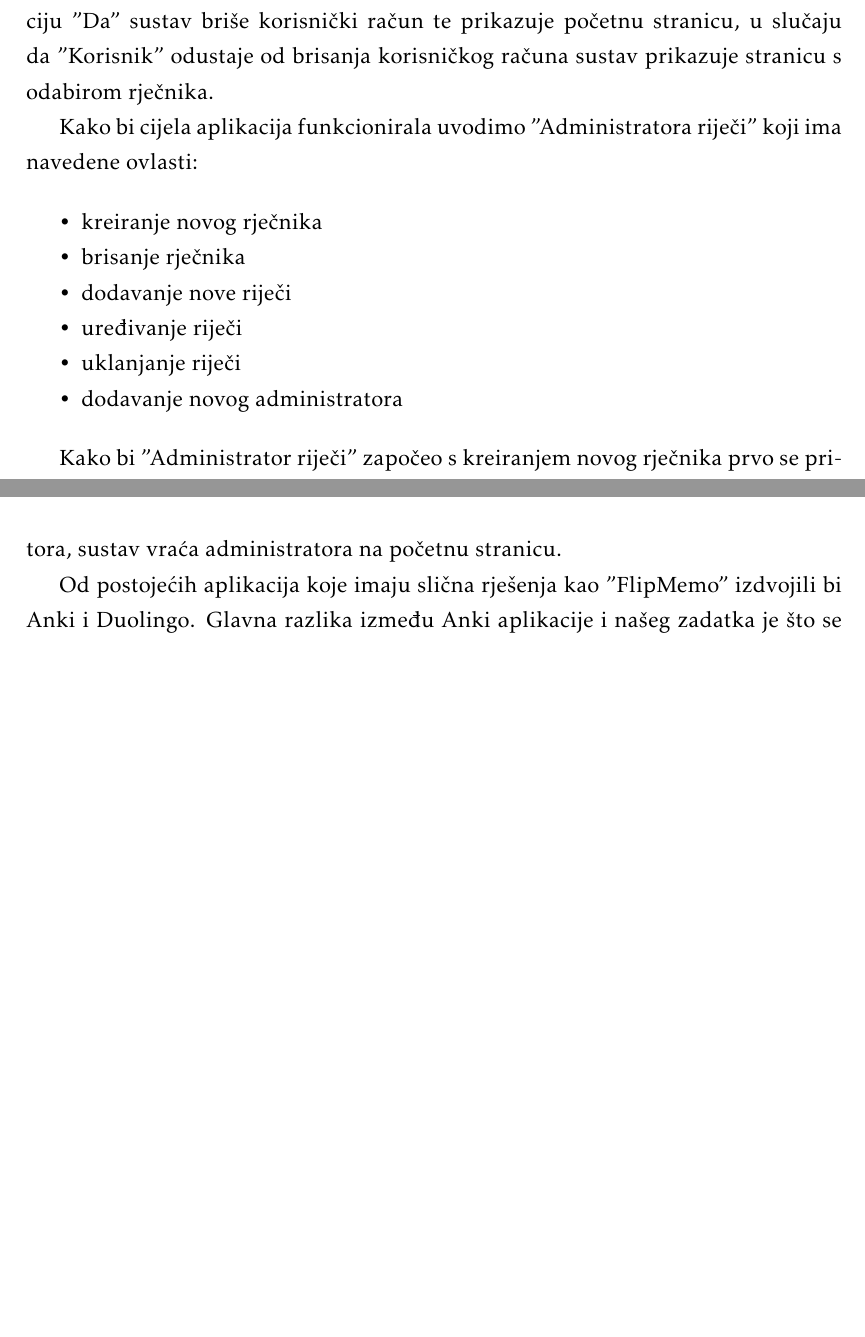
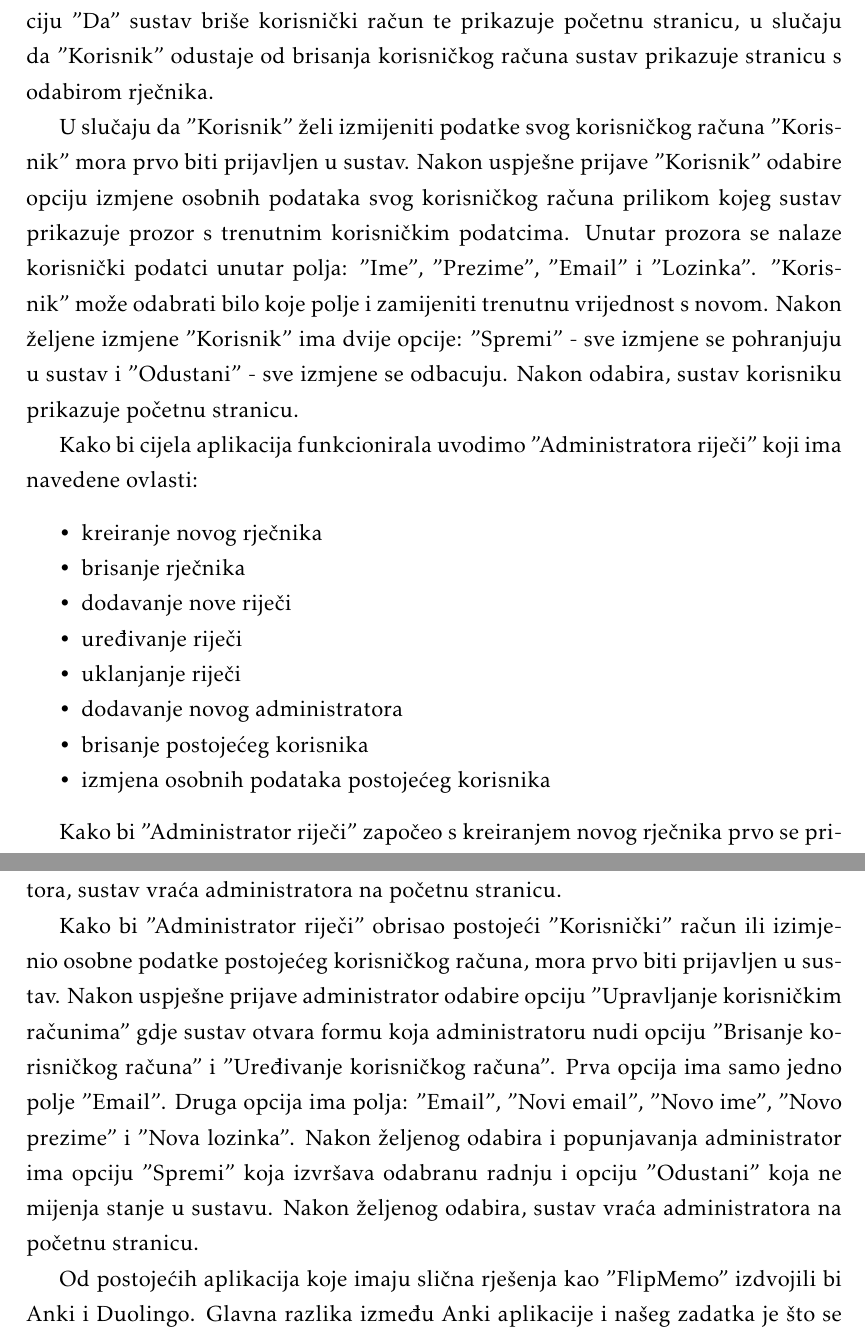
Before and after one commit to VinkoDuric/MISIJA-V, a LaTeX document (dokumentacija/PROGI_ProjektnaDokumentacija.tex, which reads dokumentacija/Opis_projektnog_zadatka.tex): two parts of pages 7 and 9 of 59 before the commit and two parts of pages 7 and 9 of 60 after it, joined at a grey line, cut so that both start at the same text, the shorter picture padded with empty space. Compiled offline with pdfLaTeX.

Commit message:
Dopunjeni opis projektnog zadatka i specifikacija programske potpore

```diff
--- a/dokumentacija/Opis_projektnog_zadatka.tex
+++ b/dokumentacija/Opis_projektnog_zadatka.tex
@@ -33,6 +33,8 @@ Prilikom odabira odgovora "Korisnik" odabire jedan odgovor među ponuđenima te
 
 U slučaju da "Korisnik" želi izbrisati svoj korisnički račun "Korisnik" mora prvo biti prijavljen u sustav. Nakon uspješne prijave "Korisnik" odabire opciju brisanja korisničkog računa prilikom kojeg sustav prikazuje prozor s upitom "Jeste li sigurni da želite obrisati svoj korisnički račun?". Ako "Korisnik" odabere opciju "Da" sustav briše korisnički račun te prikazuje početnu stranicu, u slučaju da "Korisnik" odustaje od brisanja korisničkog računa sustav prikazuje stranicu s odabirom rječnika.
 
+U slučaju da "Korisnik" želi izmijeniti podatke svog korisničkog računa "Korisnik" mora prvo biti prijavljen u sustav. Nakon uspješne prijave "Korisnik" odabire opciju izmjene osobnih podataka svog korisničkog računa prilikom kojeg sustav prikazuje prozor s trenutnim korisničkim podatcima. Unutar prozora se nalaze korisnički podatci unutar polja: "Ime", "Prezime", "Email" i "Lozinka". "Korisnik" može odabrati bilo koje polje i zamijeniti trenutnu vrijednost s novom. Nakon željene izmjene "Korisnik" ima dvije opcije: "Spremi" - sve izmjene se pohranjuju u sustav i "Odustani" - sve izmjene se odbacuju. Nakon odabira, sustav korisniku prikazuje početnu stranicu.
+
 Kako bi cijela aplikacija funkcionirala uvodimo "Administratora riječi" koji ima navedene ovlasti:
 
 \begin{packed_item}
@@ -42,6 +44,8 @@ Kako bi cijela aplikacija funkcionirala uvodimo "Administratora riječi" koji im
 	\item  uređivanje riječi
 	\item  uklanjanje riječi
 	\item  dodavanje novog administratora
+	\item  brisanje postojećeg korisnika
+	\item  izmjena osobnih podataka postojećeg korisnika
 \end{packed_item}
 
 Kako bi "Administrator riječi" započeo s kreiranjem novog rječnika prvo se prijavljuje u sustav. Nakon toga "Administrator riječi" odabire opciju "Kreiraj novi rječnik". Sustav zatim administratoru otvara formu za upis podataka o rječniku gdje administrator upisuje sve potrebne podatke. Nakon upisivanja podataka administrator odabire opciju "Spremi" kako bi sustav pohranio promjene te prikazao početnu stranicu. Ako u bilo kojem trenutku "Administrator riječi" odustaje od dodavanja riječi sustav ga vraća na početnu stranicu. U slučaju da administrator ne upiše sve potrebne podatke za dodavanje nove riječi sustav obavještava administratora o nedostatku podataka.
@@ -60,6 +64,8 @@ U slučaju da "Administrator riječi" želi dodati druge nove administratore mor
 gdje sustav otvara formu za unos podataka gdje administrator unosi podatke i odabire opciju "Spremi". Klikom na gumb spremi sustav sprema promjene i vraća administratora na početnu stranicu.
 Ako u bilo kojem trenutku administrator želi odustati od dodavanja novog administratora, sustav vraća administratora na početnu stranicu.
 
+Kako bi "Administrator riječi" obrisao postojeći "Korisnički" račun ili izimjenio osobne podatke postojećeg korisničkog računa, mora prvo biti prijavljen u sustav. Nakon uspješne prijave administrator odabire opciju "Upravljanje korisničkim računima" gdje sustav otvara formu koja administratoru nudi opciju "Brisanje korisničkog računa" i "Uređivanje korisničkog računa". Prva opcija ima samo jedno polje "Email". Druga opcija ima polja: "Email", "Novi email", "Novo ime", "Novo prezime" i "Nova lozinka". Nakon željenog odabira i popunjavanja administrator ima opciju "Spremi" koja izvršava odabranu radnju i opciju "Odustani" koja ne mijenja stanje u sustavu. Nakon željenog odabira, sustav vraća administratora na početnu stranicu.
+
 Od postojećih aplikacija koje imaju slična rješenja kao "FlipMemo" izdvojili bi Anki i Duolingo. Glavna razlika između Anki aplikacije i našeg zadatka je što se Anki koristi u općenite svrhe isto koristeći ponavljanje s odmakom, a ne samo za učenje jezika dok naša aplikacija bi se fokusirala samo na učenje jezika. Duolingo predstavlja unaprijeđenu verziju našeg projektnog zadatka. Duolingo pruža korisnicima velik broj stranih jezika te korisnici kroz cjeline i predavanja postepeno uče gramatiku, izgovor, pisanje i mnoge druge opcije koje Duolingo nudi.
 
 Iako trenutno ne možemo konkurirati tako velikoj korporaciji na temelju usluge koju oni nude, možemo konkurirati s besplatnom upotrebom naše aplikacije. Neke od ideja koje bi u budućnosti mogle unaprijediti "FlipMemo" aplikaciju, a nisu nužne za funkcionalnost projekta su:
```
Also changed, not shown: dokumentacija/Dnevnik_promjena_dokumentacije.tex (+1 -1 lines), dokumentacija/Specifikacija_programske_potpore.tex (+3 -0 lines), 1 other file.
